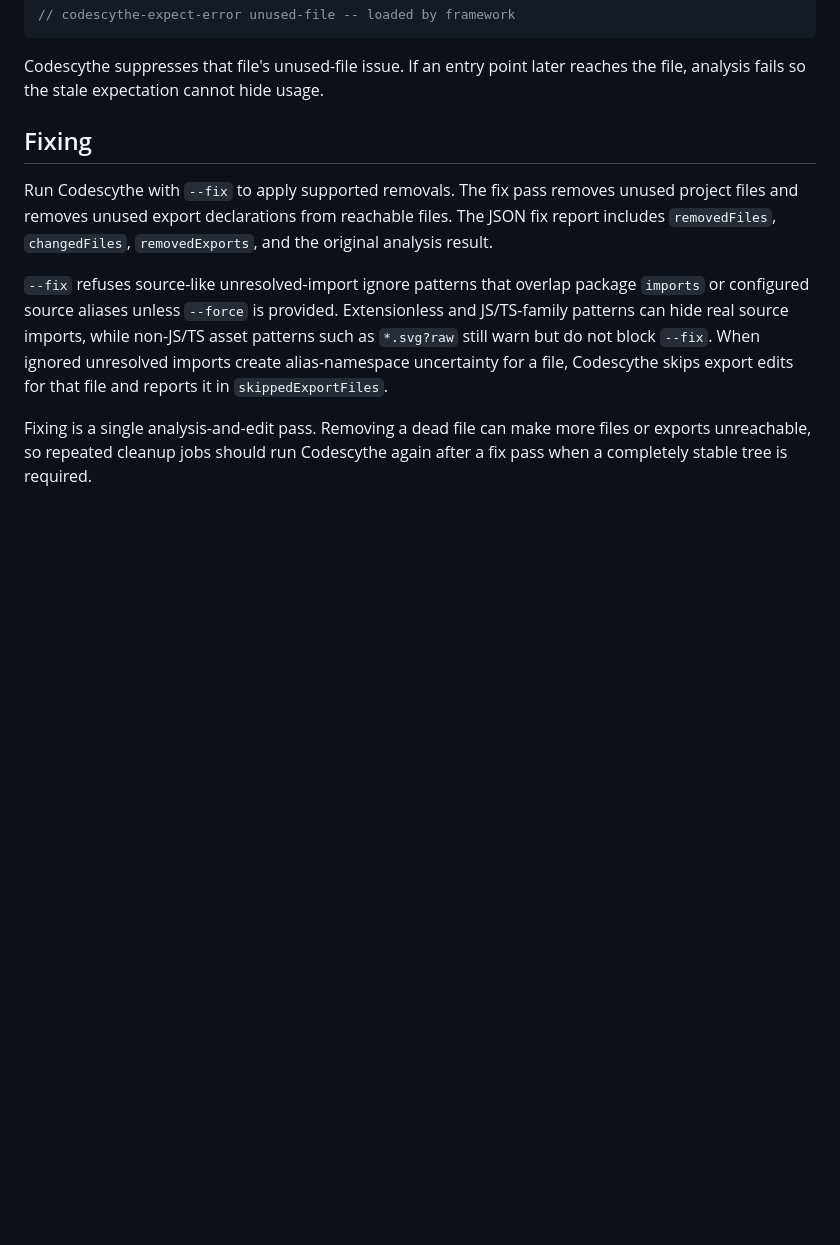
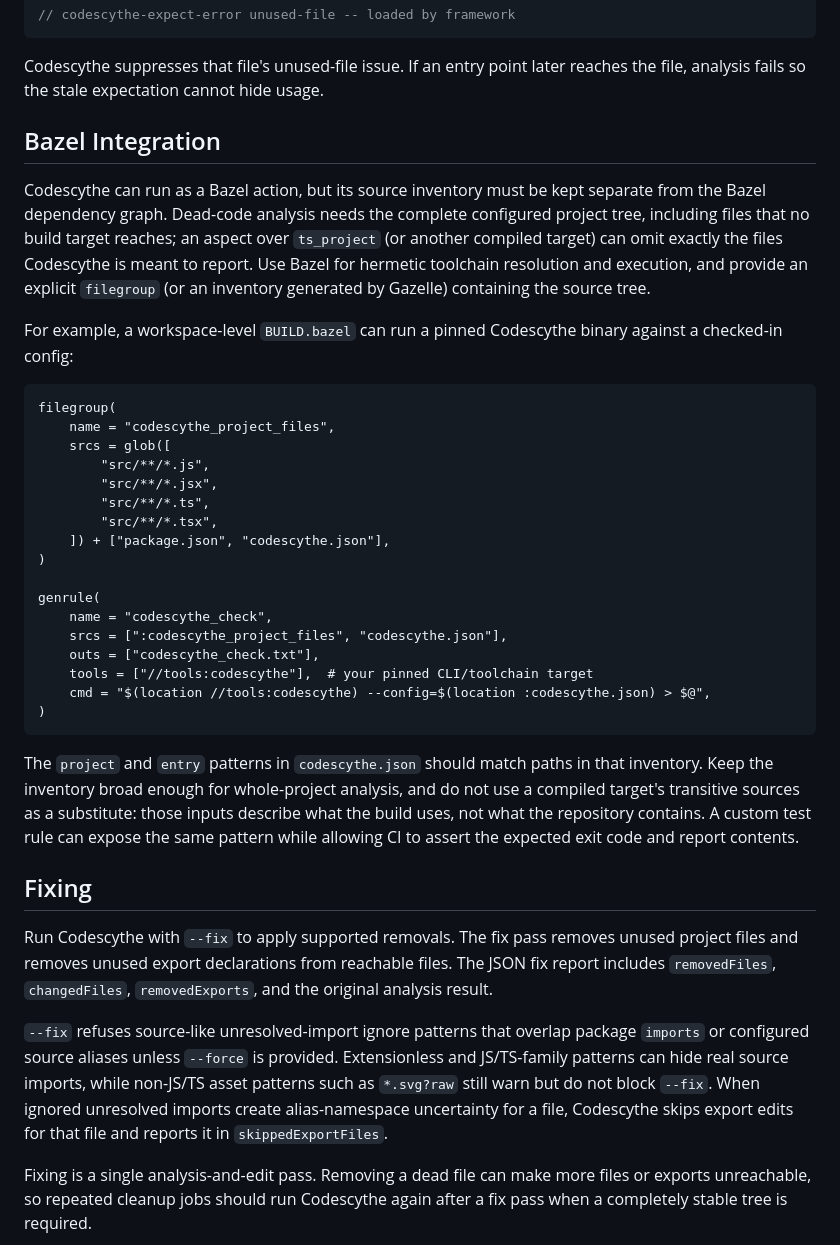
Before and after one commit to perplexityai/codescythe, a Markdown page: README.md, the part around the change. Rendered like a GitHub page; blank space fills up the shorter version.

Commit message:
docs: explain Bazel source inventory integration

````diff
--- a/README.md
+++ b/README.md
@@ -101,6 +101,46 @@ Use a reasoned file-header directive for a file that must stay detached:
 
 Codescythe suppresses that file's unused-file issue. If an entry point later
 reaches the file, analysis fails so the stale expectation cannot hide usage.
+
+## Bazel Integration
+
+Codescythe can run as a Bazel action, but its source inventory must be kept
+separate from the Bazel dependency graph. Dead-code analysis needs the complete
+configured project tree, including files that no build target reaches; an
+aspect over `ts_project` (or another compiled target) can omit exactly the
+files Codescythe is meant to report. Use Bazel for hermetic toolchain
+resolution and execution, and provide an explicit `filegroup` (or an inventory
+generated by Gazelle) containing the source tree.
+
+For example, a workspace-level `BUILD.bazel` can run a pinned Codescythe binary
+against a checked-in config:
+
+```starlark
+filegroup(
+    name = "codescythe_project_files",
+    srcs = glob([
+        "src/**/*.js",
+        "src/**/*.jsx",
+        "src/**/*.ts",
+        "src/**/*.tsx",
+    ]) + ["package.json", "codescythe.json"],
+)
+
+genrule(
+    name = "codescythe_check",
+    srcs = [":codescythe_project_files", "codescythe.json"],
+    outs = ["codescythe_check.txt"],
+    tools = ["//tools:codescythe"],  # your pinned CLI/toolchain target
+    cmd = "$(location //tools:codescythe) --config=$(location :codescythe.json) > $@",
+)
+```
+
+The `project` and `entry` patterns in `codescythe.json` should match paths in
+that inventory. Keep the inventory broad enough for whole-project analysis,
+and do not use a compiled target's transitive sources as a substitute: those
+inputs describe what the build uses, not what the repository contains. A
+custom test rule can expose the same pattern while allowing CI to assert the
+expected exit code and report contents.
 
 ## Fixing
 
````
